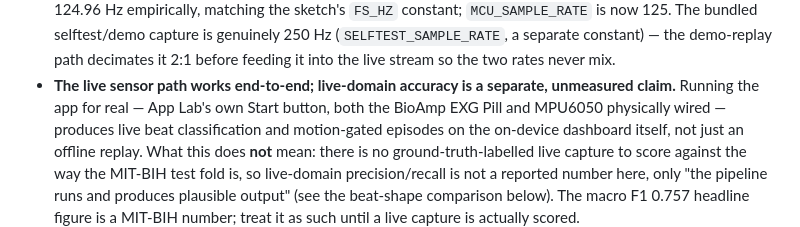
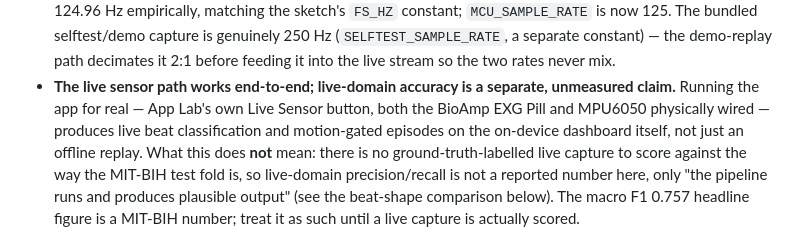
Before and after one commit to aseemj745/ecg-arrhythmia-detection-model-uno-q, a Markdown page: README.md, the part around the change. GitHub-like rendering.

```diff
--- a/README.md
+++ b/README.md
@@ -158,7 +158,7 @@ These are stated because they affect how the numbers should be read.
   so the two rates never mix.
 - **The live sensor path works end-to-end; live-domain accuracy is a
   separate, unmeasured claim.** Running the app for real — App Lab's own
-  Start button, both the BioAmp EXG Pill and MPU6050 physically wired —
+  Live Sensor button, both the BioAmp EXG Pill and MPU6050 physically wired —
   produces live beat classification and motion-gated episodes on the
   on-device dashboard itself, not just an offline replay. What this does
   **not** mean: there is no ground-truth-labelled live capture to score
```
